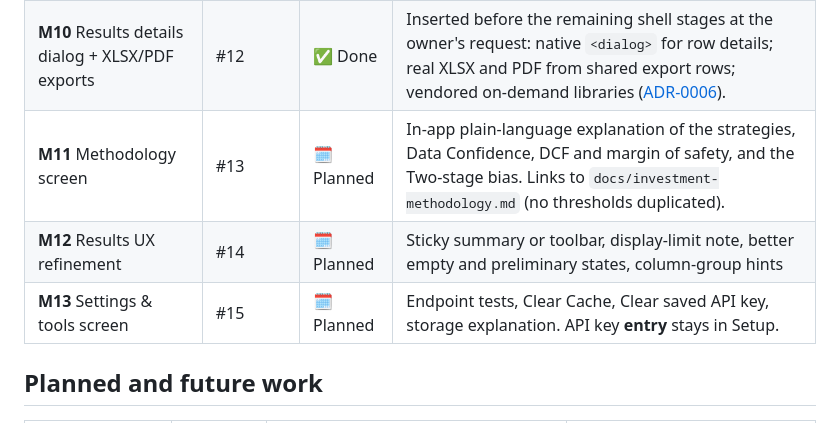
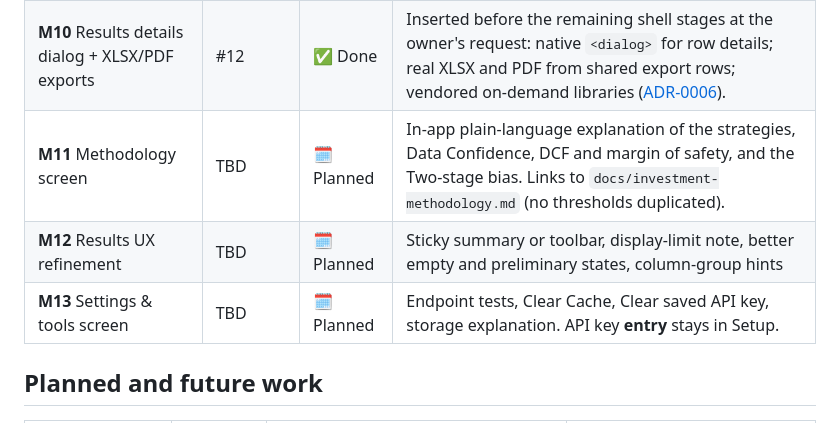
Before and after one commit to Shlomi-Hazan/value-stock-finder, a Markdown page: docs/roadmap.md, the part around the change. GitHub-like rendering.

```diff
--- a/docs/roadmap.md
+++ b/docs/roadmap.md
@@ -29,9 +29,9 @@ Each step is a separate PR that preserves all existing IDs, handlers, `localStor
 | --- | --- | --- | --- |
 | **M9** App shell: Setup + Results | #11 | ✅ Done | Delivered as planned. On phones the nav is a full-width sticky segmented control at the top rather than a bottom tab bar, so it never covers the table's horizontal scroll area or the action dock. |
 | **M10** Results details dialog + XLSX/PDF exports | #12 | ✅ Done | Inserted before the remaining shell stages at the owner's request: native `<dialog>` for row details; real XLSX and PDF from shared export rows; vendored on-demand libraries ([ADR-0006](decisions/ADR-0006-export-dependencies.md)). |
-| **M11** Methodology screen | #13 | 🗓 Planned | In-app plain-language explanation of the strategies, Data Confidence, DCF and margin of safety, and the Two-stage bias. Links to `docs/investment-methodology.md` (no thresholds duplicated). |
-| **M12** Results UX refinement | #14 | 🗓 Planned | Sticky summary or toolbar, display-limit note, better empty and preliminary states, column-group hints |
-| **M13** Settings & tools screen | #15 | 🗓 Planned | Endpoint tests, Clear Cache, Clear saved API key, storage explanation. API key **entry** stays in Setup. |
+| **M11** Methodology screen | TBD | 🗓 Planned | In-app plain-language explanation of the strategies, Data Confidence, DCF and margin of safety, and the Two-stage bias. Links to `docs/investment-methodology.md` (no thresholds duplicated). |
+| **M12** Results UX refinement | TBD | 🗓 Planned | Sticky summary or toolbar, display-limit note, better empty and preliminary states, column-group hints |
+| **M13** Settings & tools screen | TBD | 🗓 Planned | Endpoint tests, Clear Cache, Clear saved API key, storage explanation. API key **entry** stays in Setup. |
 
 ## Planned and future work
 
```
Also changed, not shown: docs/architecture.md (+1 -1 lines), docs/decisions/ADR-0005-app-shell-navigation-plan.md (+1 -1 lines).
